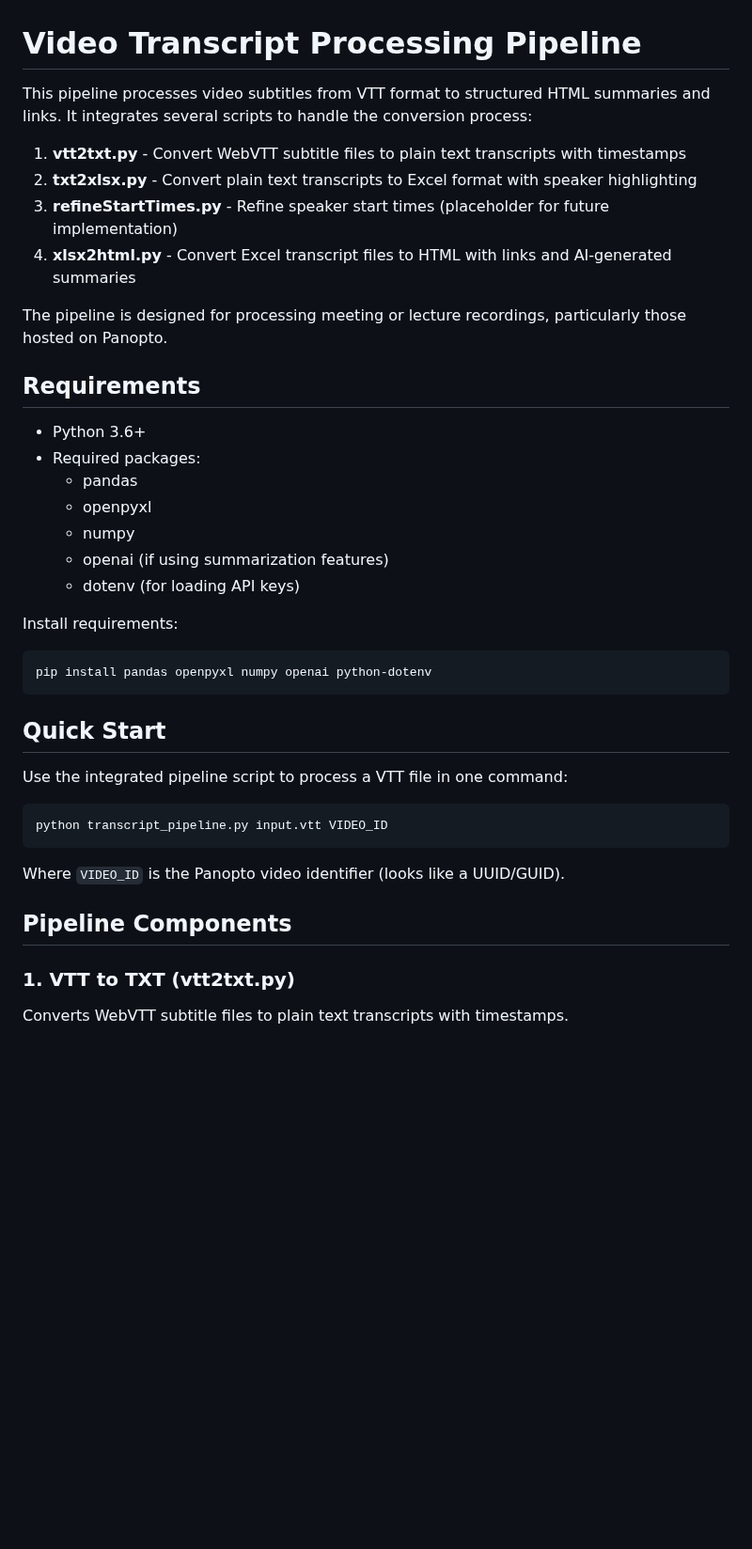
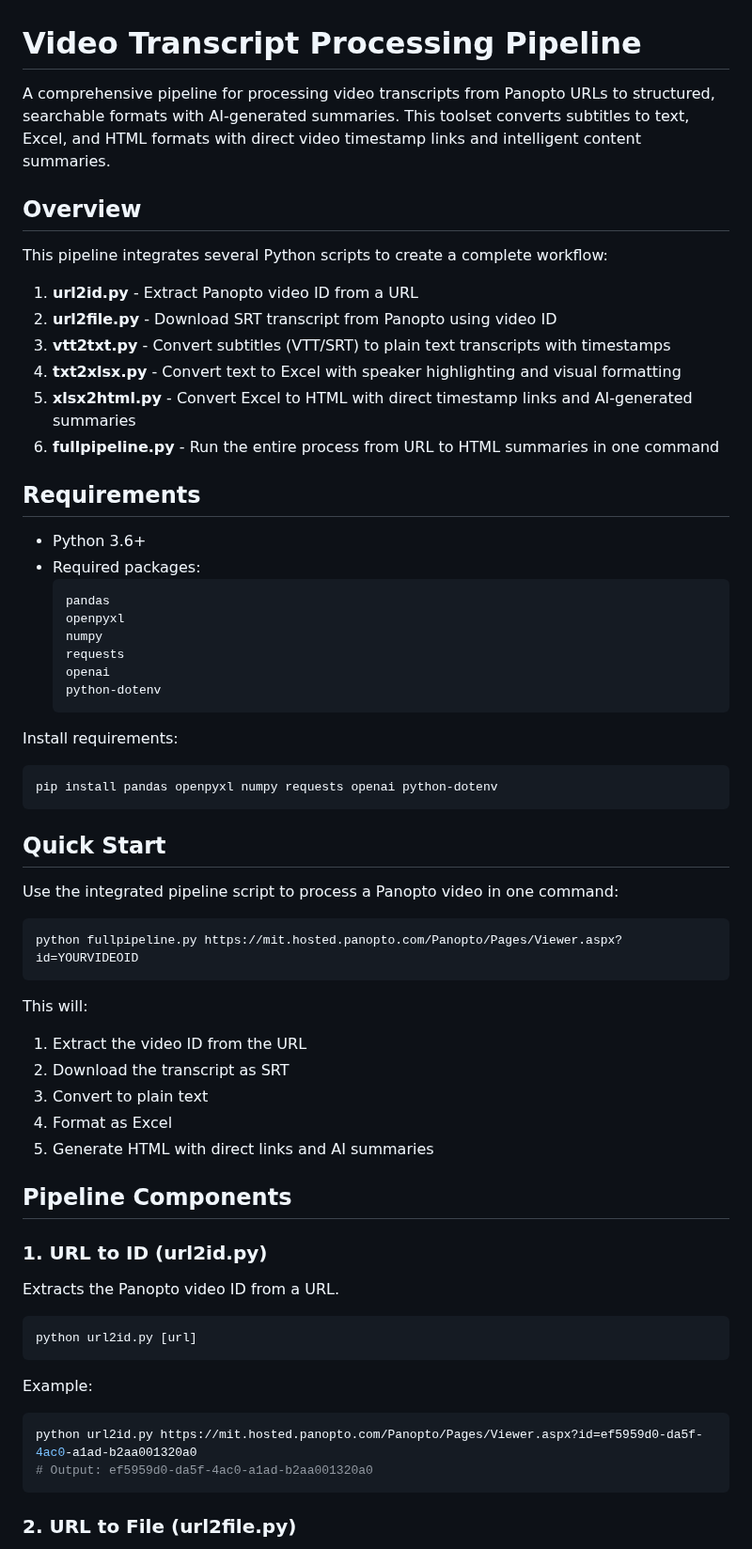
Before and after one commit to KellisLab/auto-meeting-minutes, a Markdown page: readme.md, the part around one of its changes. Shown at 94% size. Rendered like a GitHub page; blank space fills up the shorter version.

Commit message:
updated pipelin - from url to four summary files

````diff
--- a/readme.md
+++ b/readme.md
@@ -1,42 +1,67 @@
 # Video Transcript Processing Pipeline
 
-This pipeline processes video subtitles from VTT format to structured HTML summaries and links. It integrates several scripts to handle the conversion process:
+A comprehensive pipeline for processing video transcripts from Panopto URLs to structured, searchable formats with AI-generated summaries. This toolset converts subtitles to text, Excel, and HTML formats with direct video timestamp links and intelligent content summaries.
 
-1. **vtt2txt.py** - Convert WebVTT subtitle files to plain text transcripts with timestamps
-2. **txt2xlsx.py** - Convert plain text transcripts to Excel format with speaker highlighting
-3. **refineStartTimes.py** - Refine speaker start times (placeholder for future implementation)
-4. **xlsx2html.py** - Convert Excel transcript files to HTML with links and AI-generated summaries
+## Overview
 
-The pipeline is designed for processing meeting or lecture recordings, particularly those hosted on Panopto.
+This pipeline integrates several Python scripts to create a complete workflow:
+
+1. **url2id.py** - Extract Panopto video ID from a URL
+2. **url2file.py** - Download SRT transcript from Panopto using video ID
+3. **vtt2txt.py** - Convert subtitles (VTT/SRT) to plain text transcripts with timestamps
+4. **txt2xlsx.py** - Convert text to Excel with speaker highlighting and visual formatting
+5. **xlsx2html.py** - Convert Excel to HTML with direct timestamp links and AI-generated summaries
+6. **fullpipeline.py** - Run the entire process from URL to HTML summaries in one command
 
 ## Requirements
 
 - Python 3.6+
 - Required packages:
-  - pandas
-  - openpyxl
-  - numpy
-  - openai (if using summarization features)
-  - dotenv (for loading API keys)
+  ```
+  pandas
+  openpyxl
+  numpy
+  requests
+  openai
+  python-dotenv
+  ```
 
 Install requirements:
 
 ```bash
-pip install pandas openpyxl numpy openai python-dotenv
+pip install pandas openpyxl numpy requests openai python-dotenv
 ```
 
 ## Quick Start
 
-Use the integrated pipeline script to process a VTT file in one command:
+Use the integrated pipeline script to process a Panopto video in one command:
 
 ```bash
-python transcript_pipeline.py input.vtt VIDEO_ID
+python fullpipeline.py https://mit.hosted.panopto.com/Panopto/Pages/Viewer.aspx?id=YOURVIDEOID
 ```
 
-Where `VIDEO_ID` is the Panopto video identifier (looks like a UUID/GUID).
+This will:
+1. Extract the video ID from the URL
+2. Download the transcript as SRT
+3. Convert to plain text
+4. Format as Excel
+5. Generate HTML with direct links and AI summaries
 
 ## Pipeline Components
 
-### 1. VTT to TXT (vtt2txt.py)
+### 1. URL to ID (url2id.py)
 
-Converts WebVTT subtitle files to plain text transcripts with timestamps.
+Extracts the Panopto video ID from a URL.
+
+```bash
+python url2id.py [url]
+```
+
+Example:
+```bash
+python url2id.py https://mit.hosted.panopto.com/Panopto/Pages/Viewer.aspx?id=ef5959d0-da5f-4ac0-a1ad-b2aa001320a0
+# Output: ef5959d0-da5f-4ac0-a1ad-b2aa001320a0
+```
+
+### 2. URL to File (url2file.py)
+
````
Also changed, not shown: other parts of readme.md (+76 -36 lines).
